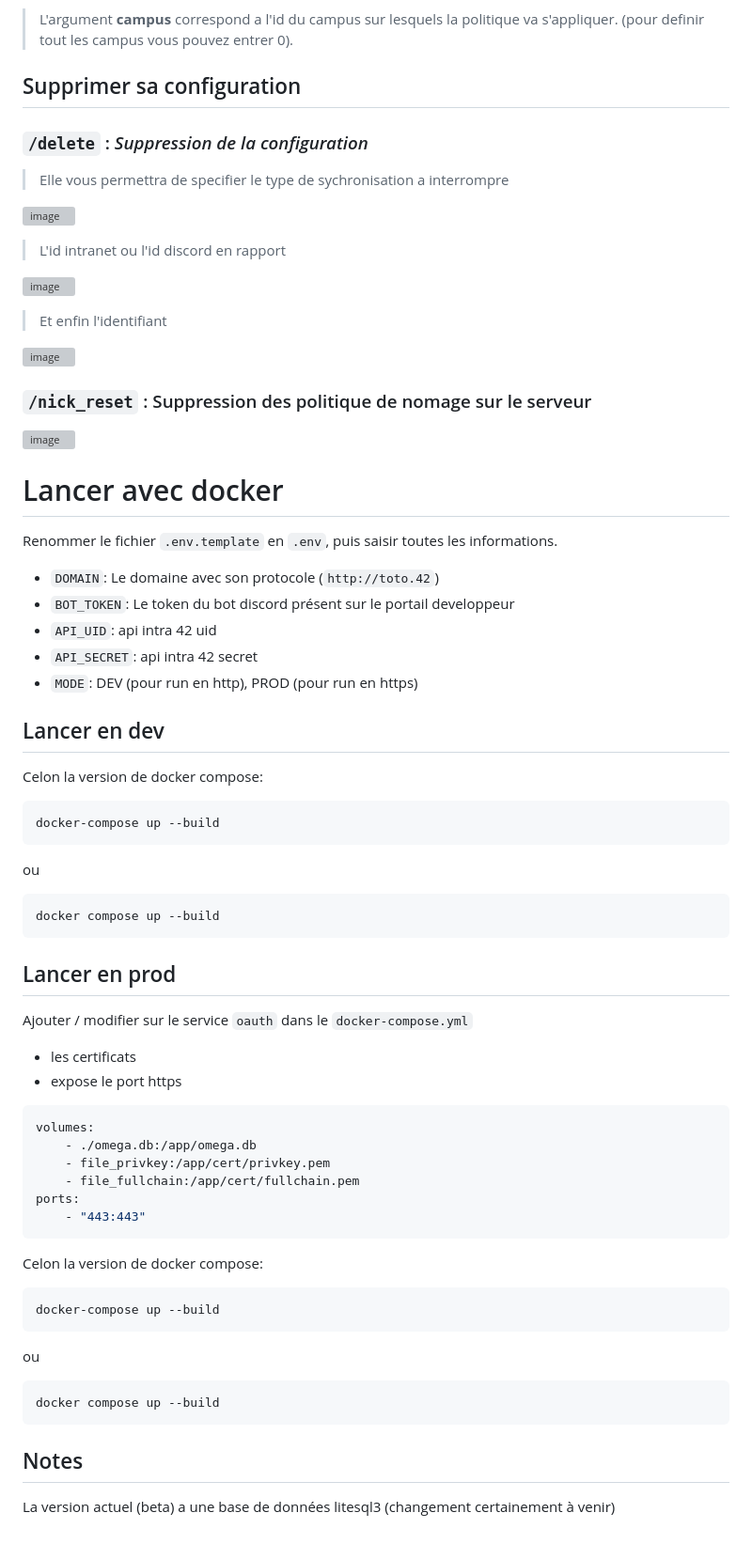
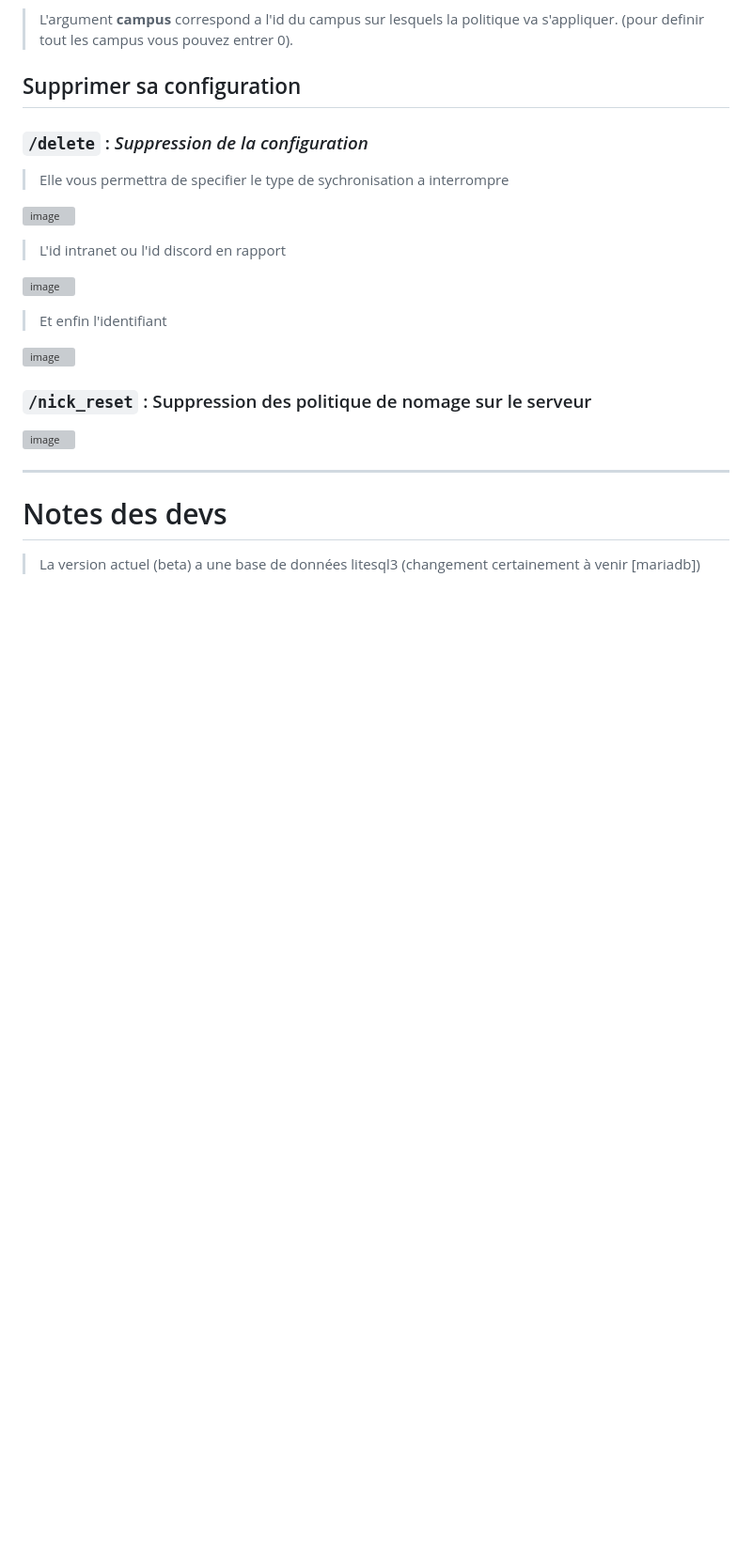
Before and after one commit to omega-master-team/omega, a Markdown page: README.md, the part around the change printed below. Shown: that part at 94% size. Drawn GitHub-style; blank space fills up the shorter version; grey boxes are pictures that could not be loaded.

````diff
--- a/README.md
+++ b/README.md
@@ -82,49 +130,8 @@ Les commandes suivantes servent a la configuration des differentes options du bo
 
 ![image](https://user-images.githubusercontent.com/73013583/217359712-2807b613-cb4d-4a41-8b6e-c0bd3465bf34.png)
 
-# Lancer avec docker
+___
 
-Renommer le fichier `.env.template` en `.env`, puis saisir toutes les informations.
+# Notes des devs
 
-- `DOMAIN`: Le domaine avec son protocole (`http://toto.42`)
-- `BOT_TOKEN`: Le token du bot discord présent sur le portail developpeur
-- `API_UID`: api intra 42 uid
-- `API_SECRET`: api intra 42 secret
-- `MODE`: DEV (pour run en http), PROD (pour run en https)
-
-## Lancer en dev
-
-Celon la version de docker compose:
-```bash
-docker-compose up --build
-```
-ou
-```bash
-docker compose up --build
-```
-
-## Lancer en prod
-
-Ajouter / modifier sur le service `oauth` dans le `docker-compose.yml`
-- les certificats
-- expose le port https
-
-```yml
-volumes:
-    - ./omega.db:/app/omega.db
-    - file_privkey:/app/cert/privkey.pem
-    - file_fullchain:/app/cert/fullchain.pem
-ports:
-    - "443:443"
-```
-
-Celon la version de docker compose:
-```bash
-docker-compose up --build
-```
-ou
-```bash
-docker compose up --build
-```
-## Notes
-La version actuel (beta) a une base de données litesql3 (changement certainement à venir)
+> La version actuel (beta) a une base de données litesql3 (changement certainement à venir [mariadb])
````
Also changed, not shown: other parts of README.md (+52 -4 lines).
